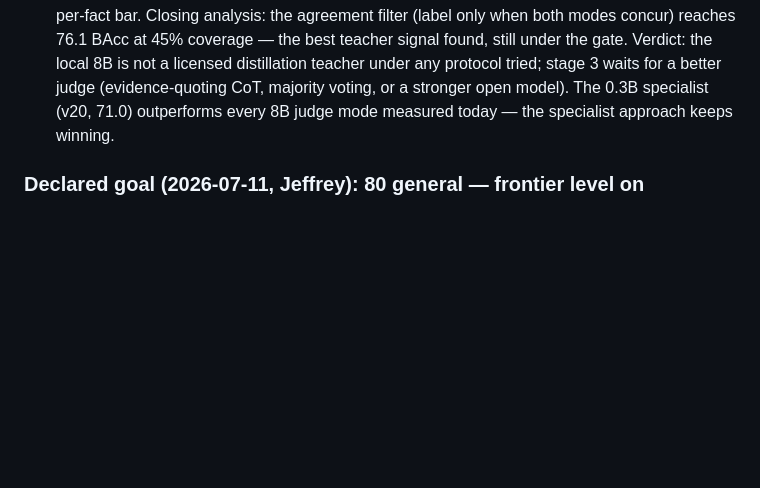
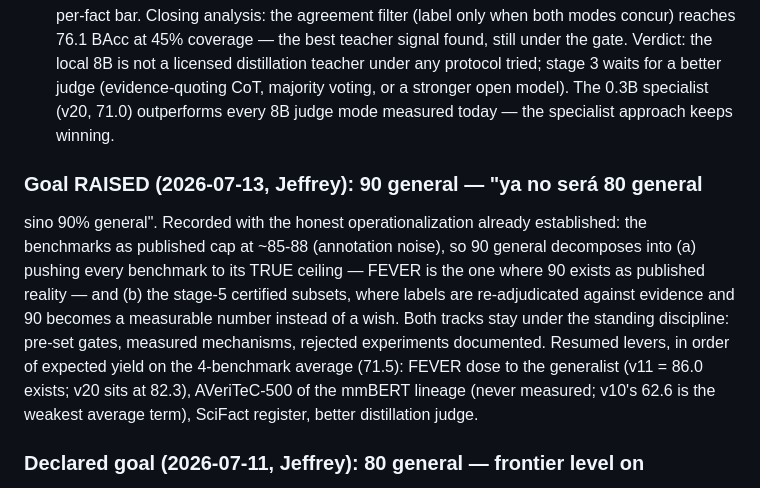
Before and after one commit to DeliVali/AIDAM, a Markdown page: docs/ROADMAP.md, the part around the change. GitHub-like rendering; blank space fills up the shorter version.

Commit message:
Goal raised to 90 general; v21 probes the FEVER dose curve
Jeffrey's order: 'ya no sera 80 general sino 90% general'. Recorded with
the honest operationalization: benchmarks as published cap at ~85-88, so
90 general = every benchmark at its true ceiling (FEVER is where 90
exists as published reality) + stage-5 certified subsets where 90 is
measurable. First resumed lever: FEVER dose 9,999 -> 20k on the v20
recipe (v11 proved 86.0 exists at 30k but broke AVeriTeC; 20k probes the
middle). Pre-set gates: FEVER >= 84, AggreFact >= 70.5, SciFact >= 61.

```diff
--- a/docs/ROADMAP.md
+++ b/docs/ROADMAP.md
@@ -1067,6 +1067,20 @@ class, the hardest in the benchmark.
       open model). The 0.3B specialist (v20, 71.0) outperforms every 8B
       judge mode measured today — the specialist approach keeps winning.
 
+### Goal RAISED (2026-07-13, Jeffrey): 90 general — "ya no será 80 general
+sino 90% general". Recorded with the honest operationalization already
+established: the benchmarks as published cap at ~85-88 (annotation
+noise), so 90 general decomposes into (a) pushing every benchmark to its
+TRUE ceiling — FEVER is the one where 90 exists as published reality —
+and (b) the stage-5 certified subsets, where labels are re-adjudicated
+against evidence and 90 becomes a measurable number instead of a wish.
+Both tracks stay under the standing discipline: pre-set gates, measured
+mechanisms, rejected experiments documented. Resumed levers, in order of
+expected yield on the 4-benchmark average (71.5): FEVER dose to the
+generalist (v11 = 86.0 exists; v20 sits at 82.3), AVeriTeC-500 of the
+mmBERT lineage (never measured; v10's 62.6 is the weakest average term),
+SciFact register, better distillation judge.
+
 ### Declared goal (2026-07-11, Jeffrey): 80 general — frontier level on
 consumer hardware. "General" = the average over the four certified
 benchmarks (AggreFact + FEVER + SciFact + AVeriTeC-500), currently 71.4.
```
